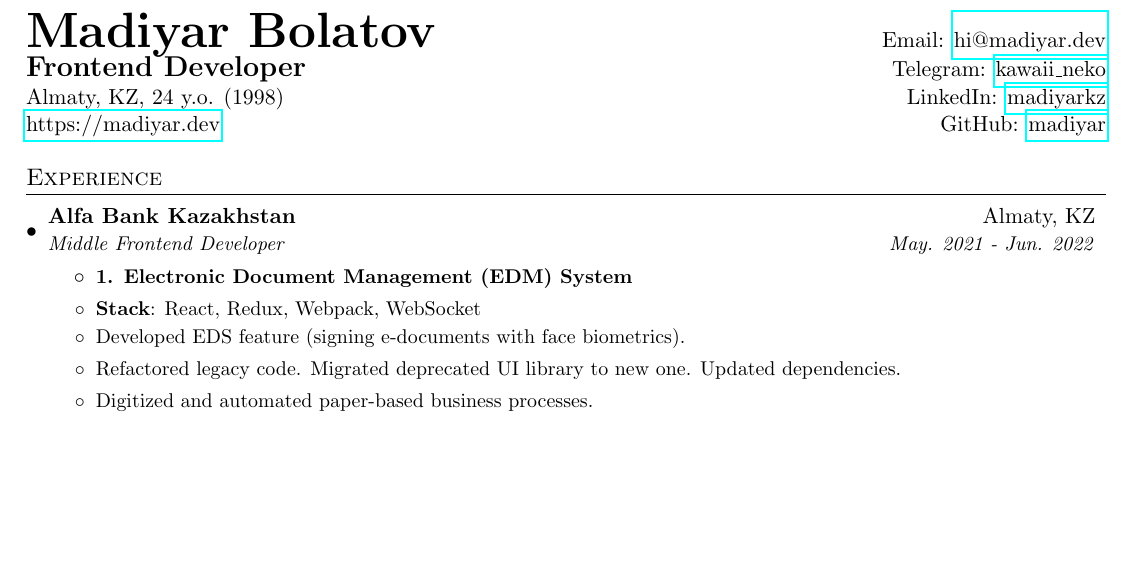
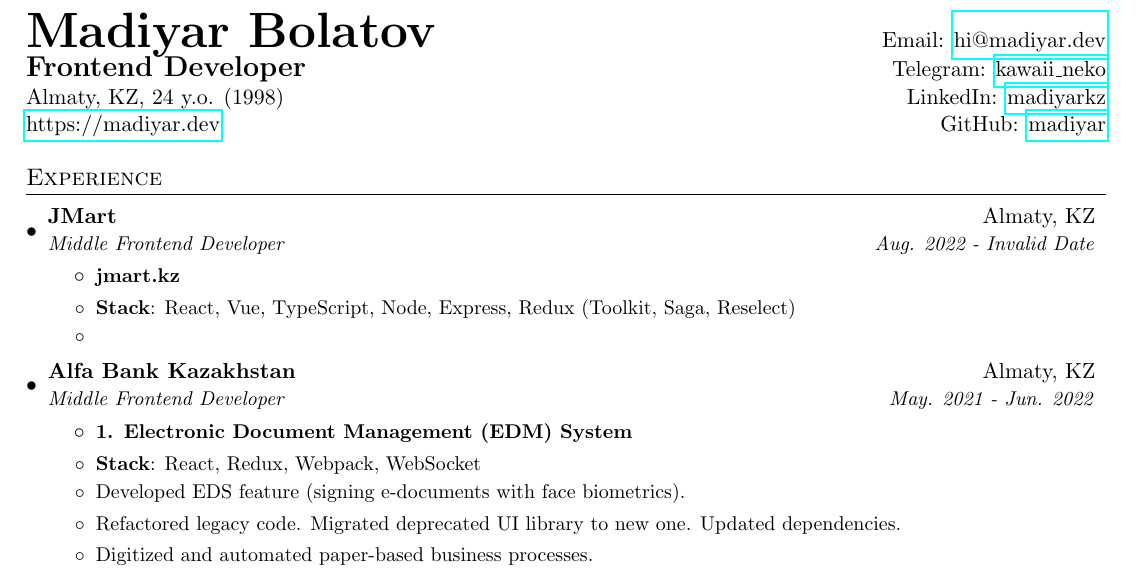
Before and after one commit to madiyar/madiyar, a LaTeX CV (cv/cv.tex): part of the page, cut so that both start at the same text, the shorter picture padded with empty space. Compiled offline with pdfLaTeX.

Commit message:
cv changed

```diff
--- a/cv/cv.tex
+++ b/cv/cv.tex
@@ -107,6 +107,18 @@
     \resumeSubHeadingListStart
 
         \resumeSubheading
+          {JMart}{Almaty, KZ}
+          {Middle Frontend Developer}{Aug. 2022 - Invalid Date}
+          \resumeItemListStart
+
+    \projectName{jmart.kz}
+    \resumeItem{Stack}{React, Vue, TypeScript, Node, Express, Redux (Toolkit, Saga, Reselect)}
+    \listItem{}
+
+
+          \resumeItemListEnd
+
+        \resumeSubheading
           {Alfa Bank Kazakhstan}{Almaty, KZ}
           {Middle Frontend Developer}{May. 2021 - Jun. 2022}
           \resumeItemListStart
```
Also changed, not shown: 1 other file.
